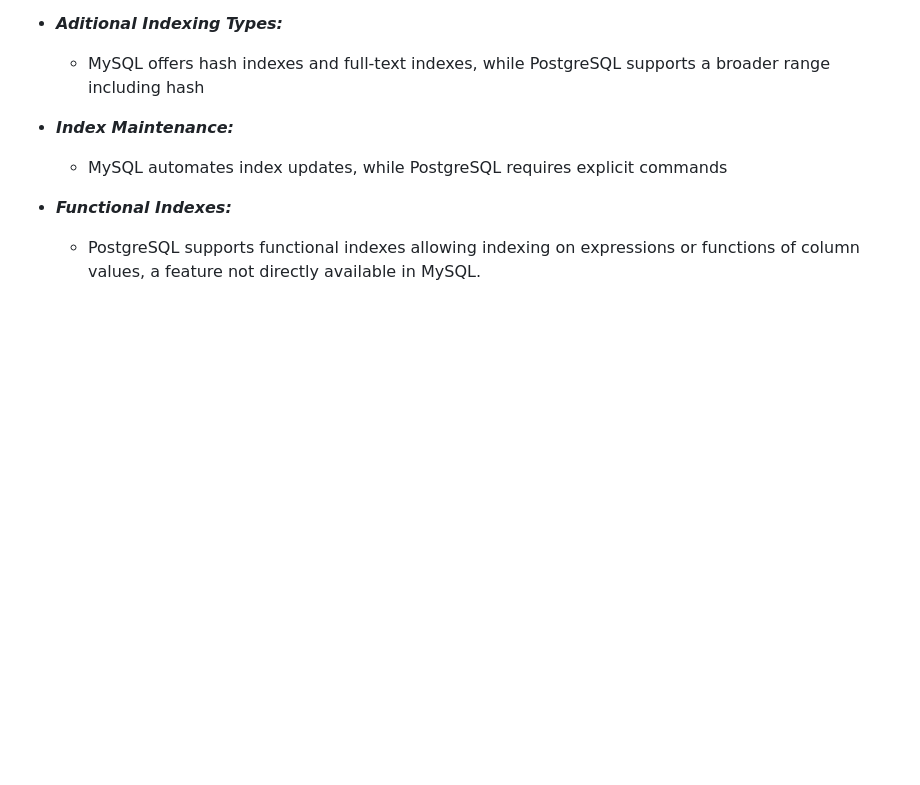
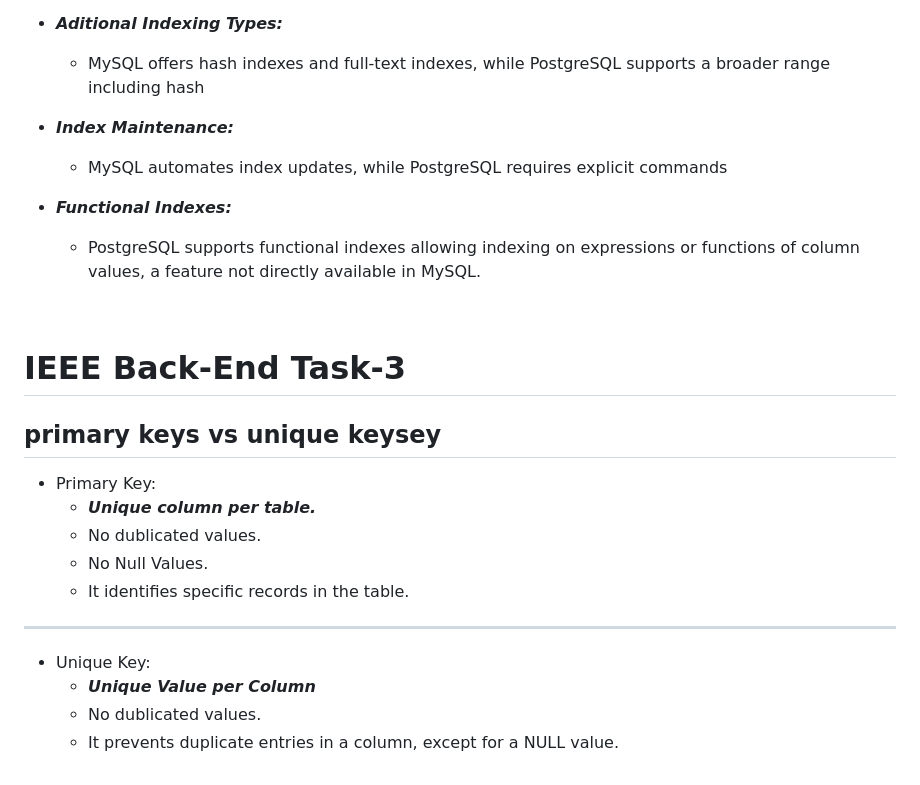
Before and after one commit to Ma7moud2709/IEEE-Backend, a Markdown page: PostgerSQL/PostgerSQL.md, the part around the change printed below. Drawn GitHub-style; blank space fills up the shorter version.

```diff
--- a/PostgerSQL/PostgerSQL.md
+++ b/PostgerSQL/PostgerSQL.md
@@ -85,3 +86,20 @@ _An RDBMS is a type of database management system (DBMS) that stores data in a r
 - **_Functional Indexes:_**
 
   - PostgreSQL supports functional indexes allowing indexing on expressions or functions of column values, a feature not directly available in MySQL.
+
+<br>
+
+#  IEEE Back-End Task-3
+
+## primary keys vs unique keysey
+
+* Primary Key:
+    * ***Unique column per table.***
+    * No dublicated values.
+    * No Null Values.
+    * It identifies specific records in the table.
+---
+* Unique Key:
+    * ***Unique Value per Column***
+    * No dublicated values.
+    * It prevents duplicate entries in a column, except for a NULL value.
```
Also changed, not shown: other parts of PostgerSQL/PostgerSQL.md (+3 -2 lines).
